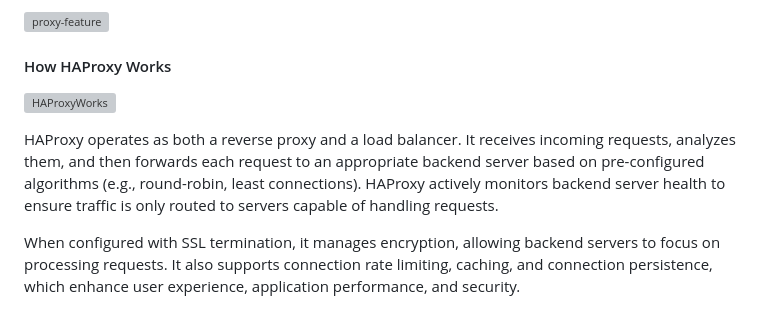
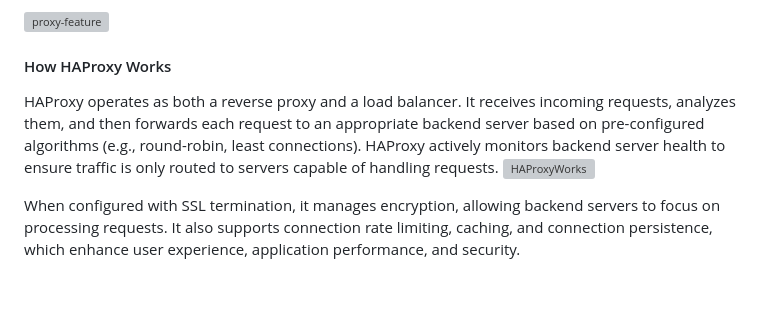
Before and after one commit to arifislam007/DevOps_LAB, a Markdown page: 04.LAB-Proxy/readme.md, the part around the change. Rendered like a GitHub page; blank space fills up the shorter version; grey boxes are pictures that could not be loaded.

```diff
--- a/04.LAB-Proxy/readme.md
+++ b/04.LAB-Proxy/readme.md
@@ -54,10 +54,8 @@ Several types of proxy services serve different purposes, including:
 ![proxy-feature](https://github.com/user-attachments/assets/aa886397-97c4-4884-863c-87820eec6009)
 
 #### How HAProxy Works
+HAProxy operates as both a reverse proxy and a load balancer. It receives incoming requests, analyzes them, and then forwards each request to an appropriate backend server based on pre-configured algorithms (e.g., round-robin, least connections). HAProxy actively monitors backend server health to ensure traffic is only routed to servers capable of handling requests.
 ![HAProxyWorks](https://github.com/user-attachments/assets/291f35c1-d6fc-4e6f-b4dd-640959114090)
-
-
-HAProxy operates as both a reverse proxy and a load balancer. It receives incoming requests, analyzes them, and then forwards each request to an appropriate backend server based on pre-configured algorithms (e.g., round-robin, least connections). HAProxy actively monitors backend server health to ensure traffic is only routed to servers capable of handling requests.
 
 When configured with SSL termination, it manages encryption, allowing backend servers to focus on processing requests. It also supports connection rate limiting, caching, and connection persistence, which enhance user experience, application performance, and security.
 
```
